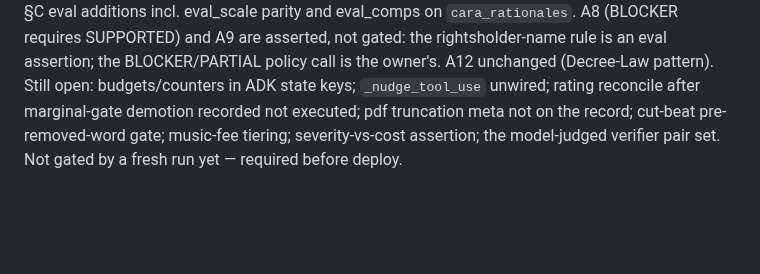
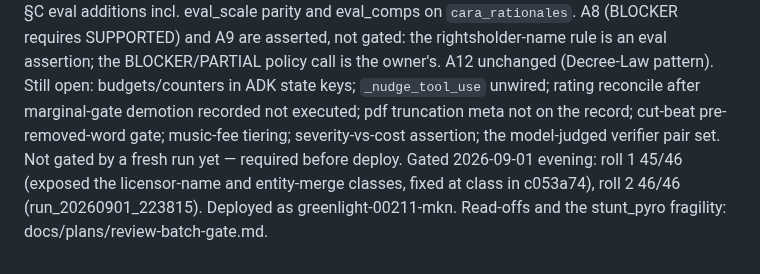
Before and after one commit to lalitlouis/greenlight, a Markdown page: docs/REVIEW-2026-09-01.md, the part around the change. GitHub-like rendering; blank space fills up the shorter version.

Commit message:
Review doc: gate rolls and deploy 00211 recorded
Co-Authored-By: Claude Fable 5.1 <noreply@anthropic.com>
Claude-Session: https://claude.ai/code/session_01TLDX1rEXcntHpcXDssouuU

```diff
--- a/docs/REVIEW-2026-09-01.md
+++ b/docs/REVIEW-2026-09-01.md
@@ -313,3 +313,6 @@ pattern). Still open: budgets/counters in ADK state keys; `_nudge_tool_use` unwi
 reconcile after marginal-gate demotion recorded not executed; pdf truncation meta not on the
 record; cut-beat pre-removed-word gate; music-fee tiering; severity-vs-cost assertion; the
 model-judged verifier pair set. Not gated by a fresh run yet — required before deploy.
+Gated 2026-09-01 evening: roll 1 45/46 (exposed the licensor-name and entity-merge classes,
+fixed at class in c053a74), roll 2 46/46 (run_20260901_223815). Deployed as
+greenlight-00211-mkn. Read-offs and the stunt_pyro fragility: docs/plans/review-batch-gate.md.
```
